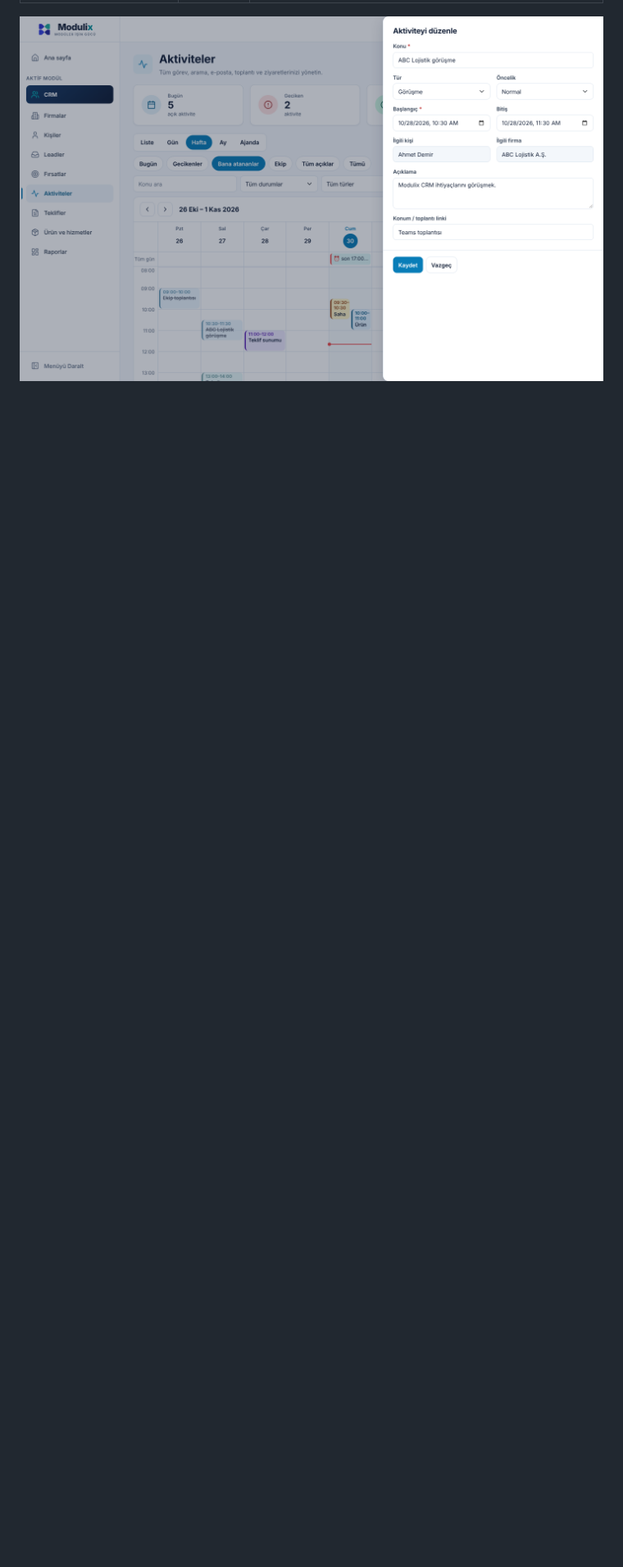
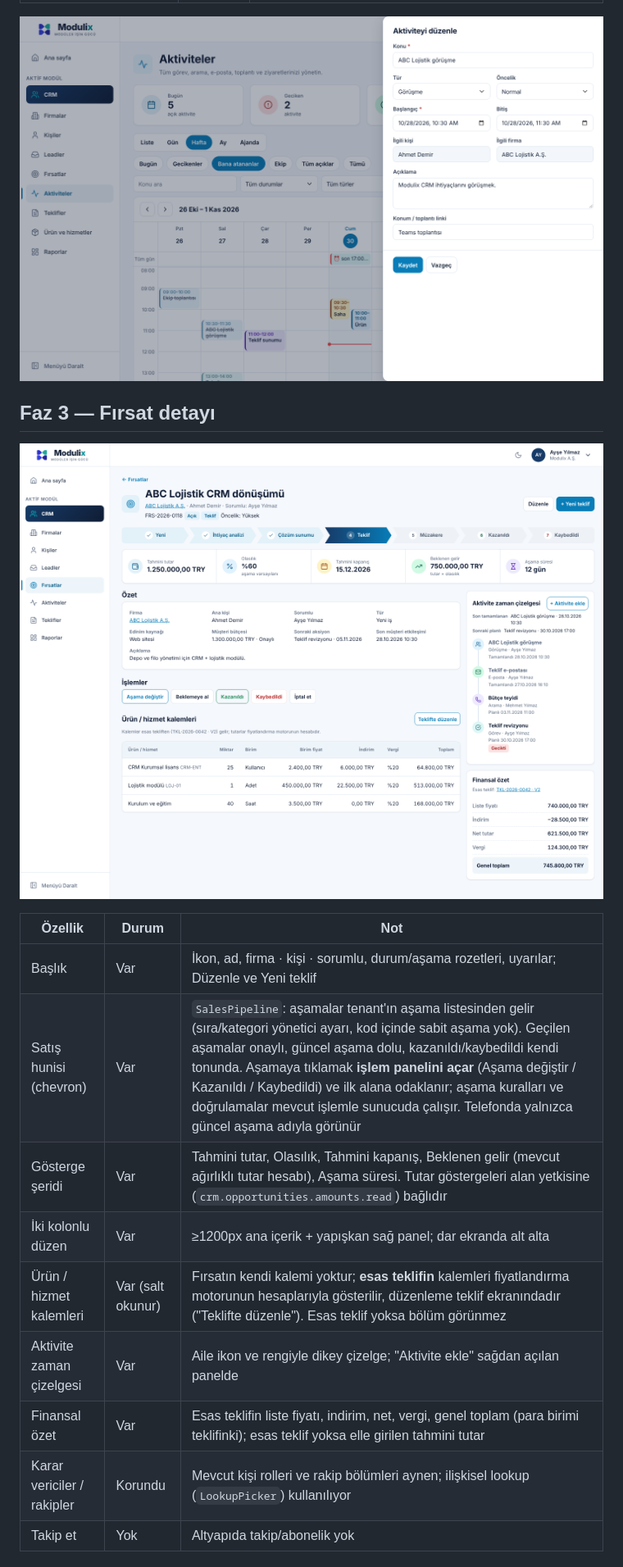
Before and after one commit to gulerseker08-art/modulix, a Markdown page: docs/design-system/migration-report.md, the part around one of its changes. Shown at 82% size. GitHub-like rendering; pictures changed too: docs/design-system/onizleme-firsat.png (added); blank space fills up the shorter version.

```diff
--- a/docs/design-system/migration-report.md
+++ b/docs/design-system/migration-report.md
@@ -101,3 +101,20 @@ Bu faz, Modulix tasarım sistemini **merkezi katmanlardan** (token, tema, kabuk,
 | Tekrarlayan aktivite, hatırlatıcı sekmesi | Yok | Altyapıda yok |
 
 ![Düzenleme çekmecesi](onizleme-aktivite-cekmece.png)
+
+
+## Faz 3 — Fırsat detayı
+
+![Fırsat detayı](onizleme-firsat.png)
+
+| Özellik | Durum | Not |
+|---|---|---|
+| Başlık | Var | İkon, ad, firma · kişi · sorumlu, durum/aşama rozetleri, uyarılar; Düzenle ve Yeni teklif |
+| Satış hunisi (chevron) | Var | `SalesPipeline`: aşamalar tenant'ın aşama listesinden gelir (sıra/kategori yönetici ayarı, kod içinde sabit aşama yok). Geçilen aşamalar onaylı, güncel aşama dolu, kazanıldı/kaybedildi kendi tonunda. Aşamaya tıklamak **işlem panelini açar** (Aşama değiştir / Kazanıldı / Kaybedildi) ve ilk alana odaklanır; aşama kuralları ve doğrulamalar mevcut işlemle sunucuda çalışır. Telefonda yalnızca güncel aşama adıyla görünür |
+| Gösterge şeridi | Var | Tahmini tutar, Olasılık, Tahmini kapanış, Beklenen gelir (mevcut ağırlıklı tutar hesabı), Aşama süresi. Tutar göstergeleri alan yetkisine (`crm.opportunities.amounts.read`) bağlıdır |
+| İki kolonlu düzen | Var | ≥1200px ana içerik + yapışkan sağ panel; dar ekranda alt alta |
+| Ürün / hizmet kalemleri | Var (salt okunur) | Fırsatın kendi kalemi yoktur; **esas teklifin** kalemleri fiyatlandırma motorunun hesaplarıyla gösterilir, düzenleme teklif ekranındadır ("Teklifte düzenle"). Esas teklif yoksa bölüm görünmez |
+| Aktivite zaman çizelgesi | Var | Aile ikon ve rengiyle dikey çizelge; "Aktivite ekle" sağdan açılan panelde |
+| Finansal özet | Var | Esas teklifin liste fiyatı, indirim, net, vergi, genel toplam (para birimi teklifinki); esas teklif yoksa elle girilen tahmini tutar |
+| Karar vericiler / rakipler | Korundu | Mevcut kişi rolleri ve rakip bölümleri aynen; ilişkisel lookup (`LookupPicker`) kullanılıyor |
+| Takip et | Yok | Altyapıda takip/abonelik yok |
```
Also changed, not shown: other parts of docs/design-system/migration-report.md (+1 -1 lines), README.md (+2 -2 lines), docs/design-system/component-catalog.md (+1 -0 lines), 6 other files.
